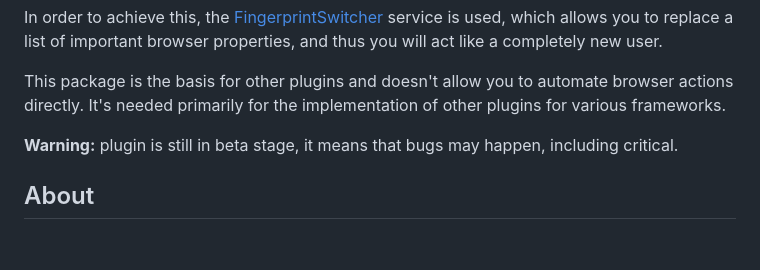
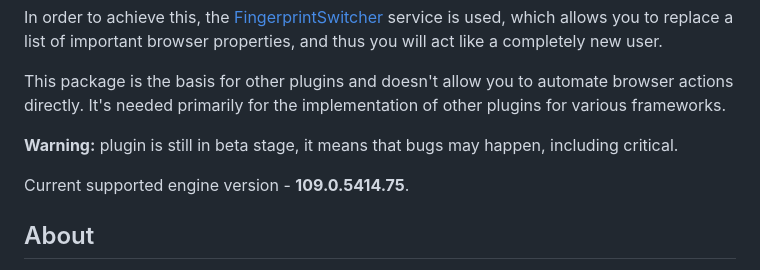
Before and after one commit to CheshireCaat/browser-with-fingerprints, a Markdown page: README.md, the part around the change. Drawn GitHub-style; blank space fills up the shorter version.

Commit message:
docs: add information about current engine version

```diff
--- a/README.md
+++ b/README.md
@@ -7,6 +7,8 @@ In order to achieve this, the [FingerprintSwitcher](https://fingerprints.babloso
 This package is the basis for other plugins and doesn't allow you to automate browser actions directly. It's needed primarily for the implementation of other plugins for various frameworks.
 
 **Warning:** plugin is still in beta stage, it means that bugs may happen, including critical.
+
+Current supported engine version - **109.0.5414.75**.
 
 ## About
 
```
